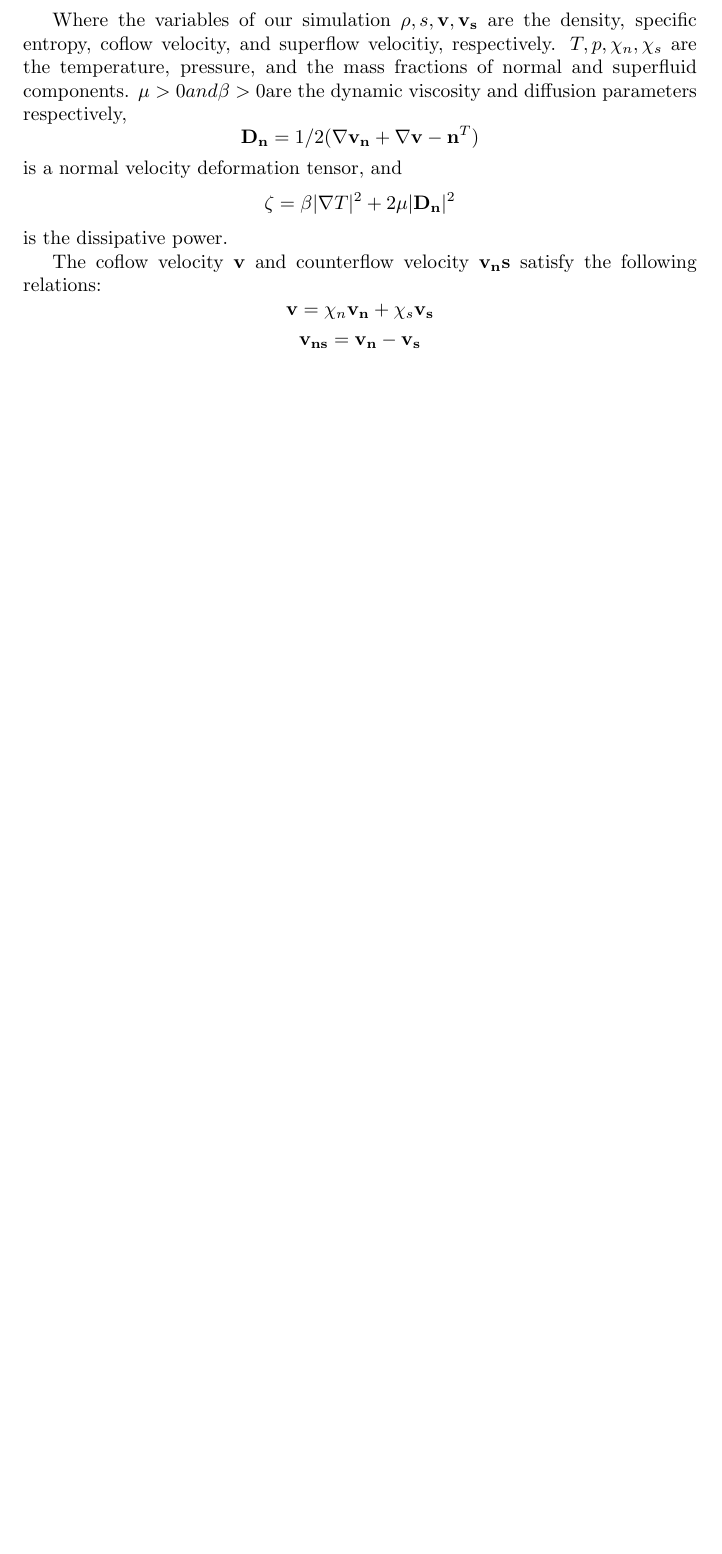
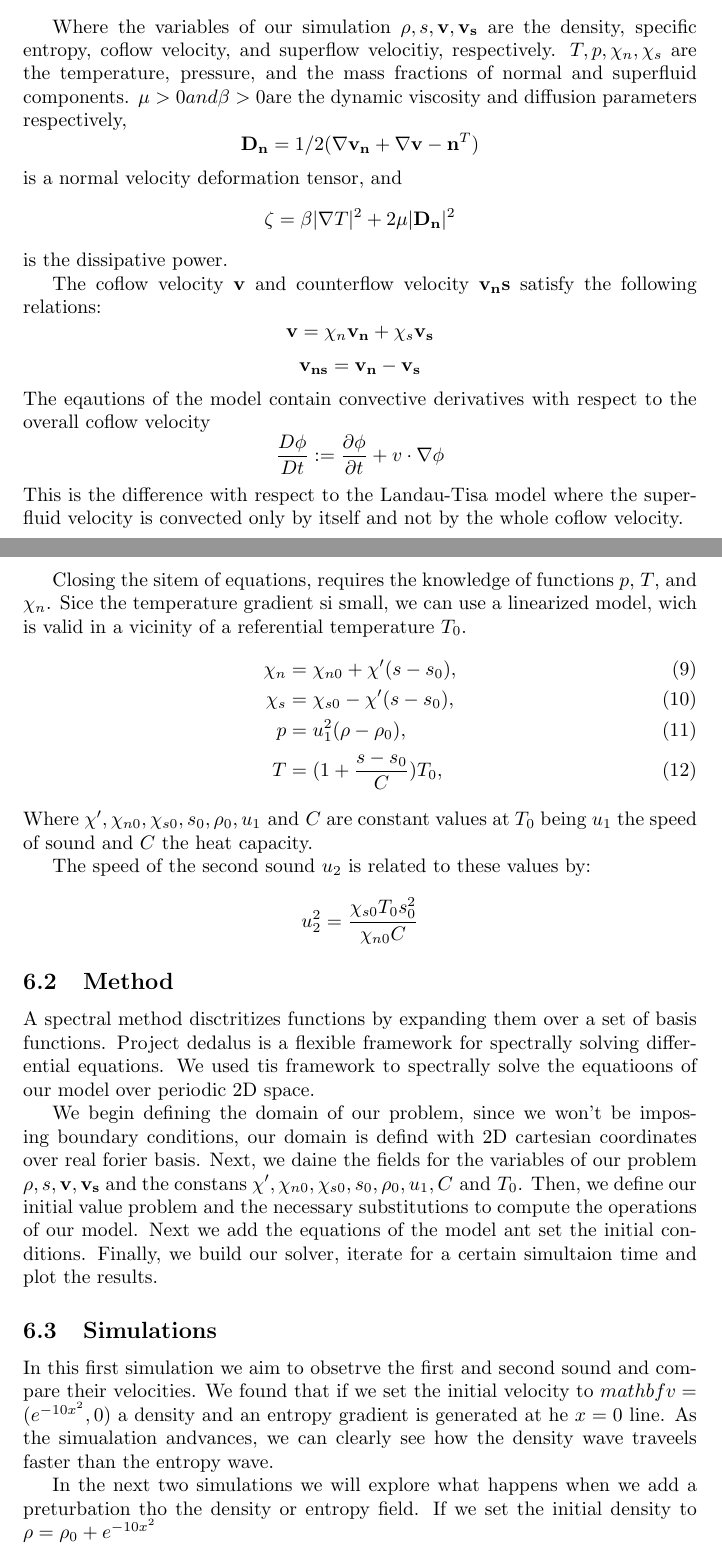
Before and after one commit to JoanPascualRibes/Superfluids, a LaTeX paper (Project.tex): part of page 10 of 10 before the commit and two parts of pages 10 and 11 of 12 after it, the two joined at a grey line, cut so that both start at the same text, the shorter picture padded with empty space. Compiled offline with pdfLaTeX.

Commit message:
Update Project.tex

```diff
--- a/Project.tex
+++ b/Project.tex
@@ -289,6 +290,40 @@ is the dissipative power.
 The coflow velocity \(\mathbf{v}\) and counterflow velocity \( \mathbf{v_ns}\) satisfy the following relations:
 \[\mathbf{v} = \chi_n \mathbf{v_n} + \chi_s \mathbf{v_s}\]
 \[\mathbf{v_{ns}}  = \mathbf{v_n} - \mathbf{v_s}\]
+The eqautions of the model contain convective derivatives with respect to the overall coflow velocity
+\[\frac{D\phi}{Dt} := \frac{\partial \phi}{\partial t} + v \cdot \nabla \phi\]
+This is the difference with respect to the Landau-Tisa model where the superfluid velocity is convected only by itself and not by the whole coflow velocity.
+
+Closing the sitem of equations, requires the knowledge of functions \(p\), \(T\), and \(\chi_n\).
+Sice the temperature gradient si small, we can use a linearized model, wich is valid in a vicinity of a referential temperature \(T_0\).
+\begin{align}
+    \chi_n &= \chi_{n0} + \chi'(s-s_0),\\
+    \chi_s &= \chi_{s0} - \chi'(s-s_0),\\
+    p &= u_1^2(\rho-\rho_0), \\
+    T &= (1+\frac{s-s_0}{C})T_0,
+\end{align}
+Where \(\chi', \chi_{n0}, \chi_{s0}, s_0, \rho_0, u_1 \text{ and } C\) are constant values at \(T_0\) being
+\(u_1\) the speed of sound and \(C\) the heat capacity.
+
+The speed of the second sound \(u_2\) is related to these values by:
+\[u_2^2 = \frac{\chi_{s0}T_0s_0^2}{\chi_{n0}C}\]
+\subsection{Method}
+A spectral method disctritizes functions by expanding them over a set of basis functions.
+Project dedalus is a flexible framework for spectrally solving differential equations. We used tis framework to spectrally solve the equatioons of our model over periodic 2D space.
+
+We begin defining the domain of our problem, since we won't be imposing boundary conditions, our domain is defind with 2D cartesian coordinates over real forier basis.
+Next, we daine the fields for the variables of our problem \(\rho, s, \mathbf{v}, \mathbf{v_s}\) and the constans \(\chi', \chi_{n0}, \chi_{s0}, s_0, \rho_0, u_1, C \text{ and } T_0\).
+Then, we define our initial value problem and the necessary substitutions to compute the operations of our model.
+Next we add the equations of the model ant set the initial conditions.
+Finally, we build our solver, iterate for a certain simultaion time and plot the results.
+
+\subsection{Simulations}
+In this first simulation we aim to obsetrve the first and second sound and compare their velocities.
+We found that if we set the initial velocity to \(mathbf{v} = (e^{-10x^2}, 0)\) a density and an entropy gradient is generated at he \(x=0\) line.
+As the simualation andvances, we can clearly see how the density wave traveels faster than the entropy wave.
+
+In the next two simulations we will explore what happens when we add a preturbation tho the density or entropy field.
+If we set the initial density to \(\rho = \rho_0 + e^{-10x^2}\)
 
 \section{Conclusión}
 
```
Also changed, not shown: Project.tex (3 more changed lines).
